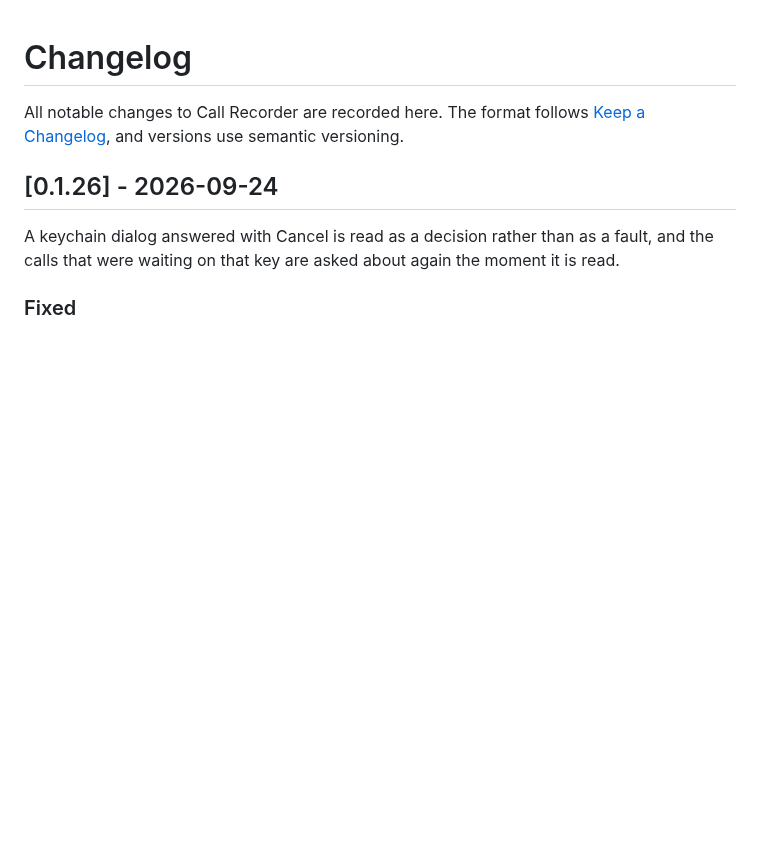
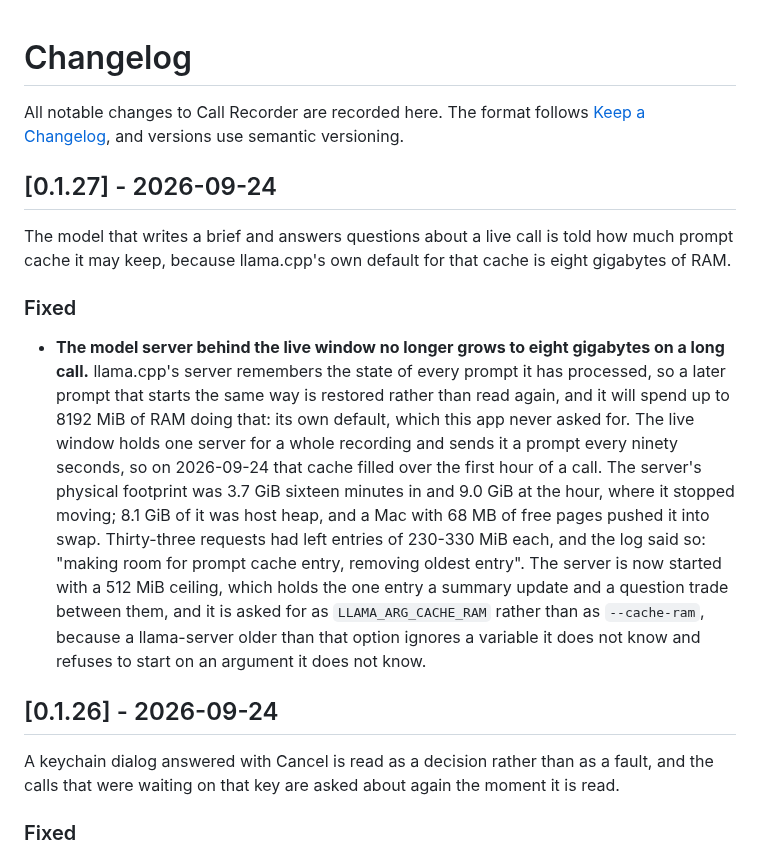
Before and after one commit to Rawgeek/call-recorder, a Markdown page: CHANGELOG.md, the part around the change. Rendered like a GitHub page; blank space fills up the shorter version.

```diff
--- a/CHANGELOG.md
+++ b/CHANGELOG.md
@@ -3,6 +3,27 @@
 All notable changes to Call Recorder are recorded here. The format follows
 [Keep a Changelog](https://keepachangelog.com/en/1.1.0/), and versions use semantic
 versioning.
+
+## [0.1.27] - 2026-09-24
+
+The model that writes a brief and answers questions about a live call is told how much prompt cache
+it may keep, because llama.cpp's own default for that cache is eight gigabytes of RAM.
+
+### Fixed
+
+- **The model server behind the live window no longer grows to eight gigabytes on a long call.**
+  llama.cpp's server remembers the state of every prompt it has processed, so a later prompt that
+  starts the same way is restored rather than read again, and it will spend up to 8192 MiB of RAM
+  doing that: its own default, which this app never asked for. The live window holds one server for
+  a whole recording and sends it a prompt every ninety seconds, so on 2026-09-24 that cache filled
+  over the first hour of a call. The server's physical footprint was 3.7 GiB sixteen minutes in and
+  9.0 GiB at the hour, where it stopped moving; 8.1 GiB of it was host heap, and a Mac with 68 MB of
+  free pages pushed it into swap. Thirty-three requests had left entries of 230-330 MiB each, and
+  the log said so: "making room for prompt cache entry, removing oldest entry". The server is now
+  started with a 512 MiB ceiling, which holds the one entry a summary update and a question trade
+  between them, and it is asked for as `LLAMA_ARG_CACHE_RAM` rather than as `--cache-ram`, because a
+  llama-server older than that option ignores a variable it does not know and refuses to start on an
+  argument it does not know.
 
 ## [0.1.26] - 2026-09-24
 
```
Also changed, not shown: INSTALL.md (+1 -1 lines), README.md (+1 -1 lines), docs/images/menu-bar-recording.png, 4 other files.
